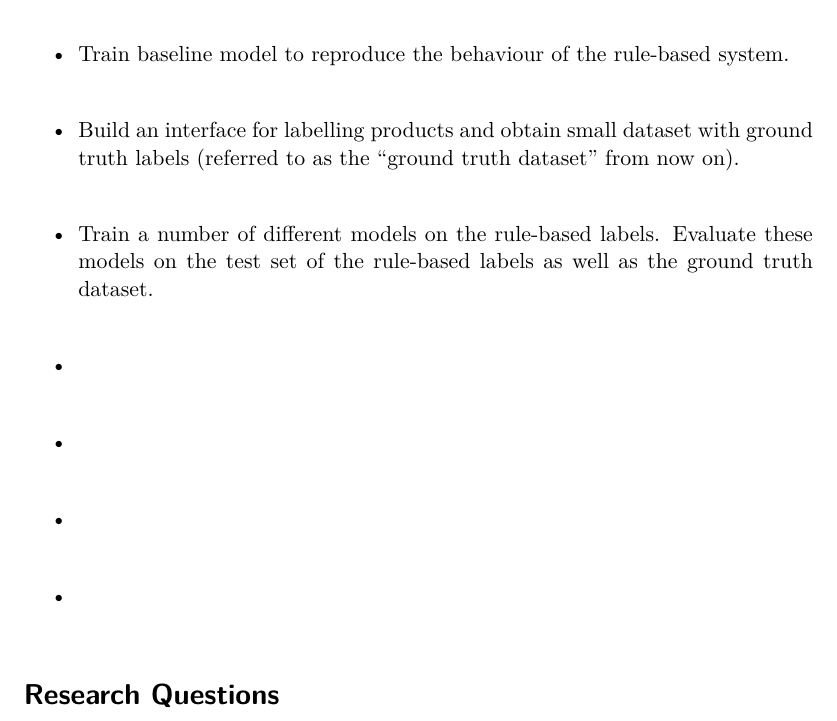
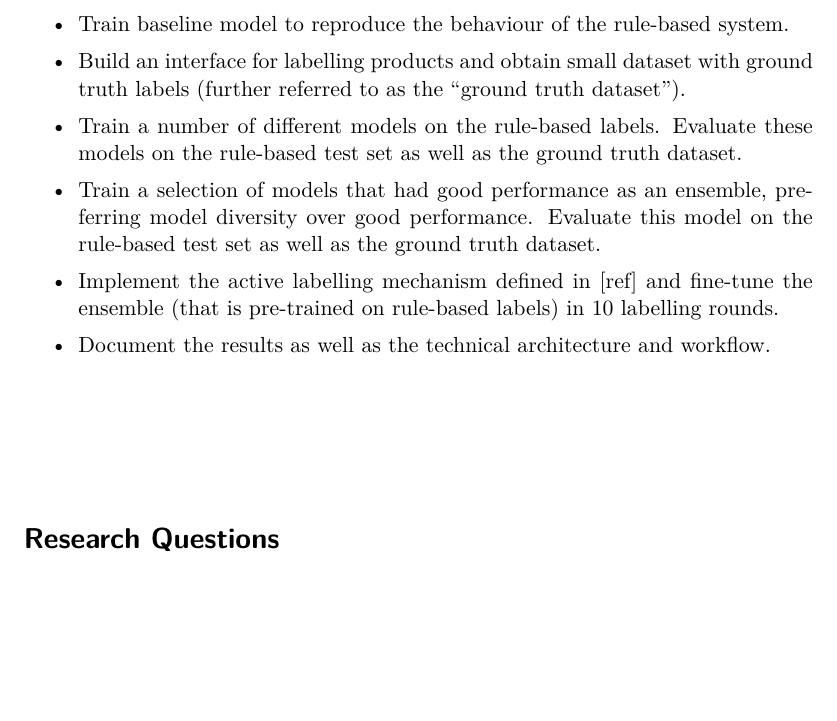
Before and after one commit to mattiasarro/msc, a LaTeX thesis (thesis.tex, which reads chapters/1_Introduction.tex): part of page 11 of 21, cut so that both start at the same text, the shorter picture padded with empty space. Compiled offline with pdfLaTeX.

Commit message:
auto-commit by KM

```diff
--- a/chapters/1_Introduction.tex
+++ b/chapters/1_Introduction.tex
@@ -50,12 +50,11 @@ The goals of the work, in chronological order, is to:
 
 \begin{itemize}
   \item Train  baseline model to reproduce the behaviour of the rule-based system.
-  \item Build an interface for labelling products and obtain small dataset with ground truth labels (referred to as the ``ground truth dataset'' from now on).
-  \item Train a number of different models on the rule-based labels.  Evaluate these models on the test set of the rule-based  labels as well as the ground truth dataset.
-  \item
-  \item
-  \item
-  \item
+  \item Build an interface for labelling products and obtain small dataset with ground truth labels (further referred to as the ``ground truth dataset'').
+  \item Train a number of different models on the rule-based labels.  Evaluate these models on the rule-based test set as well as the ground truth dataset.
+  \item Train a selection of models that had good performance as an ensemble, preferring model diversity over good performance. Evaluate this model on the rule-based test set as well as the ground truth dataset.
+  \item Implement the active labelling mechanism defined in [ref] and fine-tune the ensemble (that is pre-trained on rule-based labels) in 10 labelling rounds.
+  \item Document the results as well as the technical architecture and workflow.
 \end{itemize}
 
 \section{Research Questions}
--- a/thesis.tex
+++ b/thesis.tex
@@ -9,6 +9,11 @@
     linkcolor=black,
     urlcolor=black
 }
+
+\usepackage{enumitem}
+\setlist{noitemsep}
+\setlist[itemize]{itemsep=5pt,topsep=0pt}
+
 \usepackage{lmodern}
 \usepackage[latin1]{inputenc}
 \usepackage[swedish,english]{babel}
```
Also changed, not shown: thesis.pdf.
